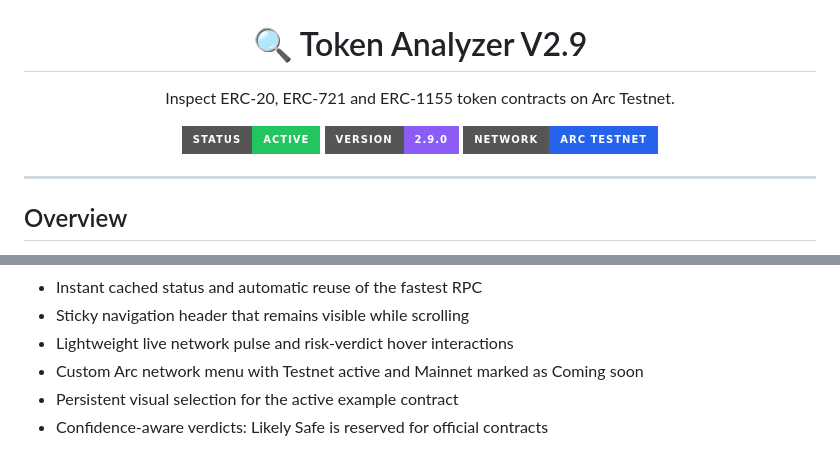
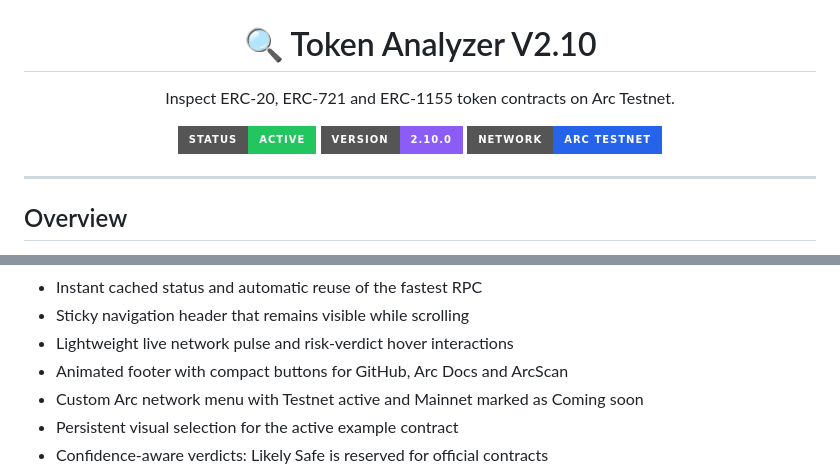
Before and after one commit to joaodd1590-sys/Token-Analyzer, a Markdown page: README.md, 2 parts joined by grey strips. Drawn GitHub-style; badges without logos.

```diff
--- a/README.md
+++ b/README.md
@@ -2,7 +2,7 @@
   <img src="./banner.png" width="100%" alt="Token Analyzer Banner"/>
 </p>
 
-<h1 align="center">🔍 Token Analyzer V2.9</h1>
+<h1 align="center">🔍 Token Analyzer V2.10</h1>
 
 <p align="center">
   Inspect ERC-20, ERC-721 and ERC-1155 token contracts on Arc Testnet.
@@ -10,7 +10,7 @@
 
 <p align="center">
   <img src="https://img.shields.io/badge/status-active-22c55e?style=for-the-badge"/>
-  <img src="https://img.shields.io/badge/version-2.9.0-8b5cf6?style=for-the-badge"/>
+  <img src="https://img.shields.io/badge/version-2.10.0-8b5cf6?style=for-the-badge"/>
   <img src="https://img.shields.io/badge/network-Arc%20Testnet-2563eb?style=for-the-badge"/>
 </p>
 
@@ -38,6 +38,7 @@ Paste a contract address to view:
 - Instant cached status and automatic reuse of the fastest RPC
 - Sticky navigation header that remains visible while scrolling
 - Lightweight live network pulse and risk-verdict hover interactions
+- Animated footer with compact buttons for GitHub, Arc Docs and ArcScan
 - Custom Arc network menu with Testnet active and Mainnet marked as Coming soon
 - Persistent visual selection for the active example contract
 - Confidence-aware verdicts: Likely Safe is reserved for official contracts
```
